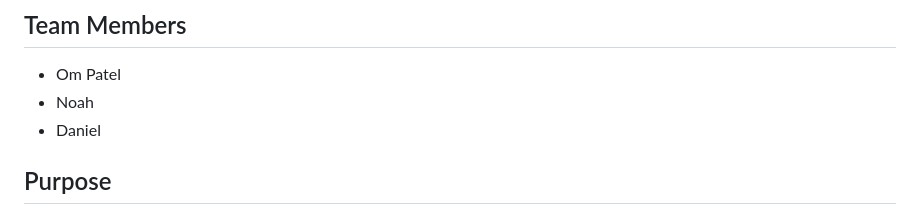
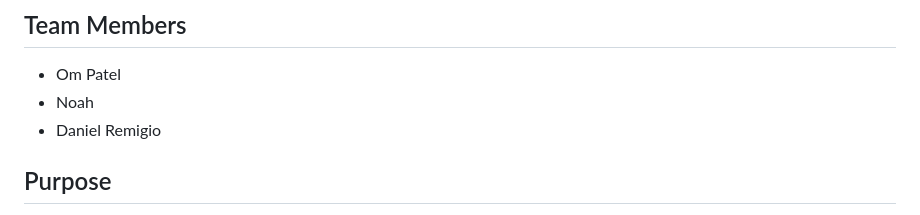
Before and after one commit to DanielRemPed/Clipora, a Markdown page: README.md, the part around the change. Rendered like a GitHub page.

Commit message:
Changed name
Added Daniel Remigio Full name

```diff
--- a/README.md
+++ b/README.md
@@ -141,7 +141,7 @@ Clipora/
 
 - Om Patel
 - Noah
-- Daniel
+- Daniel Remigio
 
 ## Purpose
 
```
